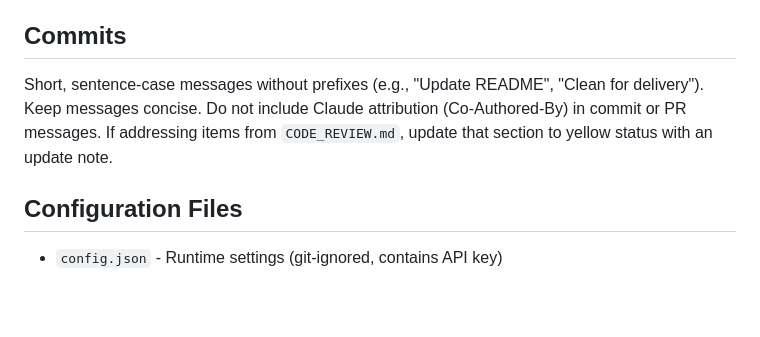
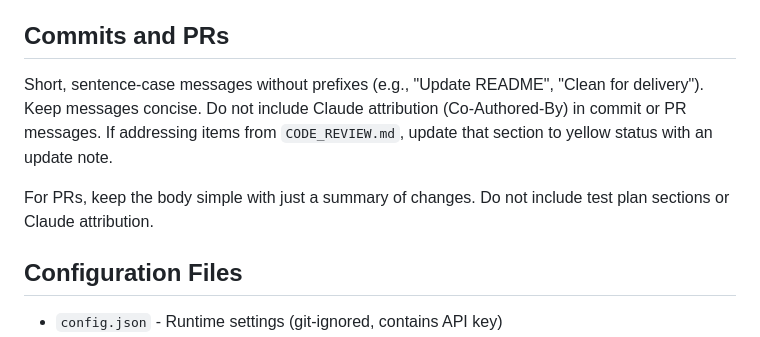
Before and after one commit to meschoening/nicole_train_arrivals, a Markdown page: CLAUDE.md, the part around the change. Drawn GitHub-style; blank space fills up the shorter version.

Commit message:
Add PR formatting preferences to CLAUDE.md

```diff
--- a/CLAUDE.md
+++ b/CLAUDE.md
@@ -73,9 +73,11 @@ python3 -c "import wifi_setup"
 - Prefer module-level helper functions over duplicating subprocess logic
 - Avoid leading underscores in helper method names
 
-## Commits
+## Commits and PRs
 
 Short, sentence-case messages without prefixes (e.g., "Update README", "Clean for delivery"). Keep messages concise. Do not include Claude attribution (Co-Authored-By) in commit or PR messages. If addressing items from `CODE_REVIEW.md`, update that section to yellow status with an update note.
+
+For PRs, keep the body simple with just a summary of changes. Do not include test plan sections or Claude attribution.
 
 ## Configuration Files
 
```
